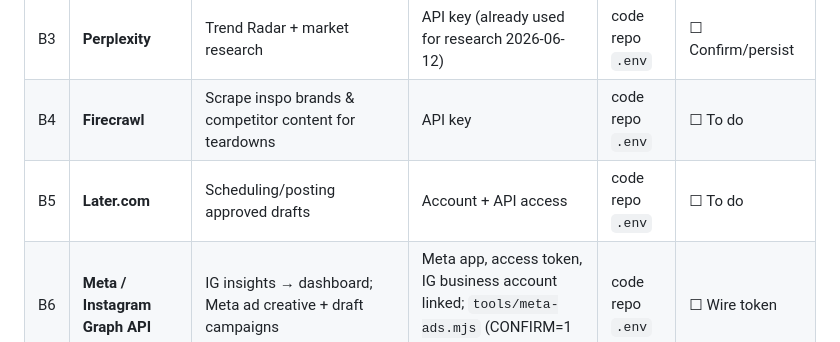
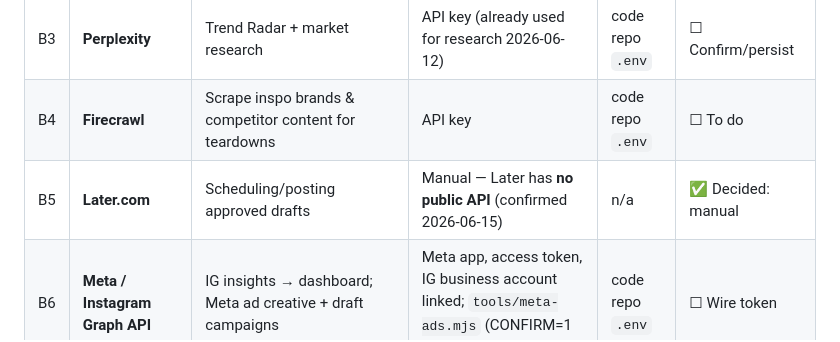
Before and after one commit to leepatt/marketing, a Markdown page: SETUP.md, the part around the change. GitHub-like rendering.

```diff
--- a/SETUP.md
+++ b/SETUP.md
@@ -77,7 +77,7 @@ Google Ads can be bridged via Zapier instead of raw keys for some flows — see
 | B2 | **Glif** | Templated image gen / ad-creative variants | API key / credits; ~$20–40/mo | code repo `.env` | ☐ To do |
 | B3 | **Perplexity** | Trend Radar + market research | API key (already used for research 2026-06-12) | code repo `.env` | ☐ Confirm/persist |
 | B4 | **Firecrawl** | Scrape inspo brands & competitor content for teardowns | API key | code repo `.env` | ☐ To do |
-| B5 | **Later.com** | Scheduling/posting approved drafts | Account + API access | code repo `.env` | ☐ To do |
+| B5 | **Later.com** | Scheduling/posting approved drafts | Manual — Later has **no public API** (confirmed 2026-06-15) | n/a | ✅ Decided: manual |
 | B6 | **Meta / Instagram Graph API** | IG insights → dashboard; Meta ad creative + draft campaigns | Meta app, access token, IG business account linked; `tools/meta-ads.mjs` (CONFIRM=1 guardrail exists) | code repo `.env` | ☐ Wire token |
 | B7 | **Google Ads API** | Draft search/awareness campaigns programmatically | Account exists; need API + developer token | code repo `.env` | ☐ To do (manual first OK) |
 | B8 | **Klaviyo** (provisional) | Newsletter send + list off the calculator lead magnet | API key (confirm platform first) | code repo `.env` | ☐ Decide + set up |
```
Also changed, not shown: INTEGRATIONS.md (+5 -6 lines).
